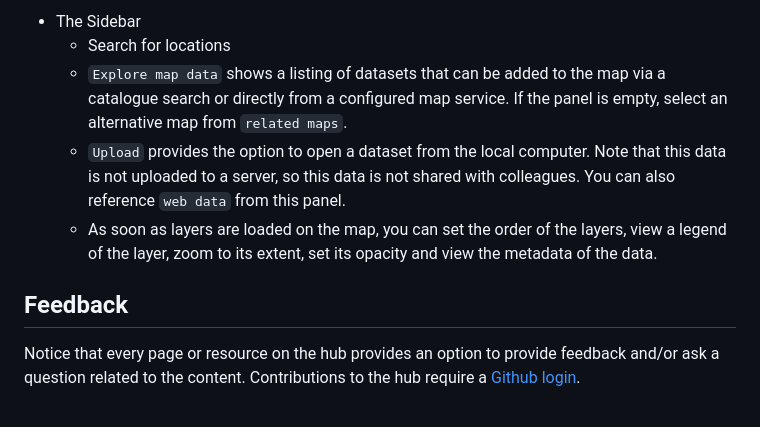
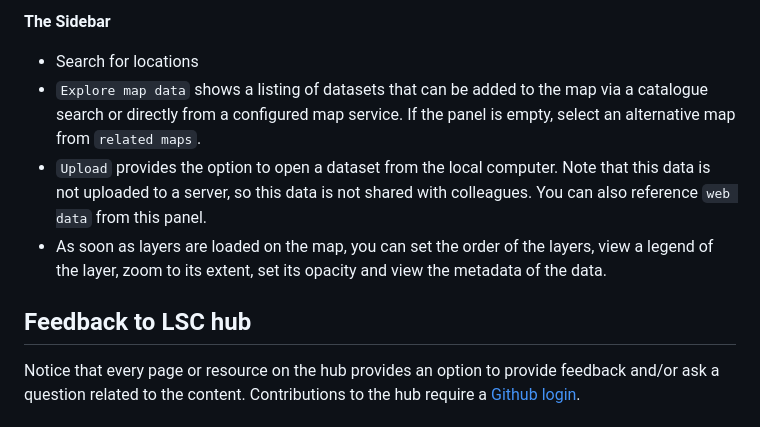
Before and after one commit to taddeseanb/kenya-hub, a Markdown page: docs/user/index.md, the part around one of its changes. Rendered like a GitHub page.

```diff
--- a/docs/user/index.md
+++ b/docs/user/index.md
@@ -116,16 +122,18 @@ The map viewer can used for the visualisation of existing maps listed in the LSC
 
 
-- The Sidebar
-    - Search for locations
-    - `Explore map data` shows a listing of datasets that can be added to the map via a catalogue search or directly from a configured map service. If the panel is empty, select an alternative map from `related maps`.
-    - `Upload` provides the option to open a dataset from the local computer. Note that this data is not uploaded to a server, so this data is not shared with colleagues. You can also reference `web data` from this panel.
-    - As soon as layers are loaded on the map, you can set the order of the layers, view a legend of the layer, zoom to its extent, set its opacity and view the metadata of the data.
+
+**The Sidebar**
+
+   - Search for locations
+   - `Explore map data` shows a listing of datasets that can be added to the map via a catalogue search or directly from a configured map service. If the panel is empty, select an alternative map from `related maps`.
+   - `Upload` provides the option to open a dataset from the local computer. Note that this data is not uploaded to a server, so this data is not shared with colleagues. You can also reference `web data` from this panel.
+   - As soon as layers are loaded on the map, you can set the order of the layers, view a legend of the layer, zoom to its extent, set its opacity and view the metadata of the data.
 
 
 
 
 
-## Feedback
+## Feedback to LSC hub
 
 Notice that every page or resource on the hub provides an option to provide feedback and/or ask a question related to the content. Contributions to the hub require a [Github login](https://github.com/signup?ref_cta=Sign+up).
 
```
Also changed, not shown: other parts of docs/user/index.md (+9 -3 lines).
